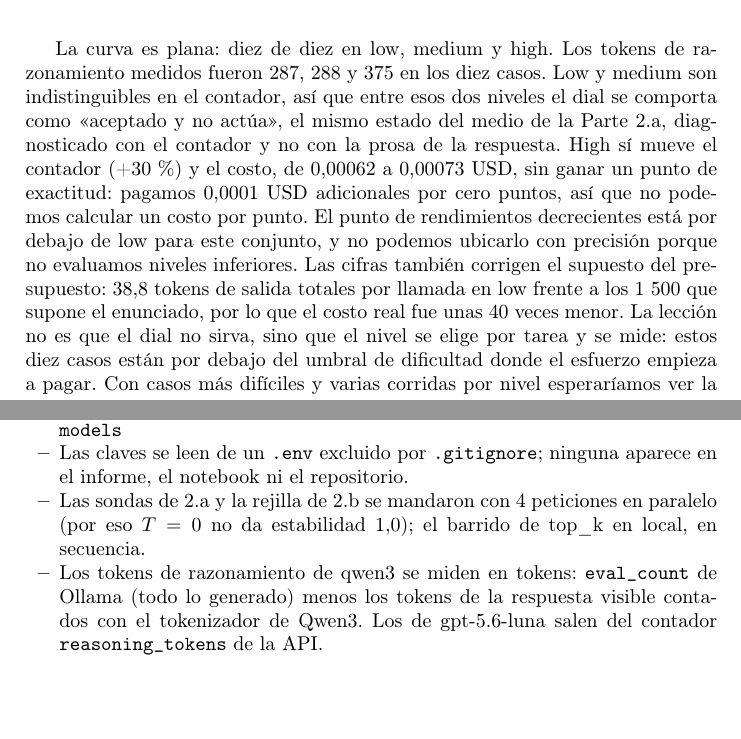
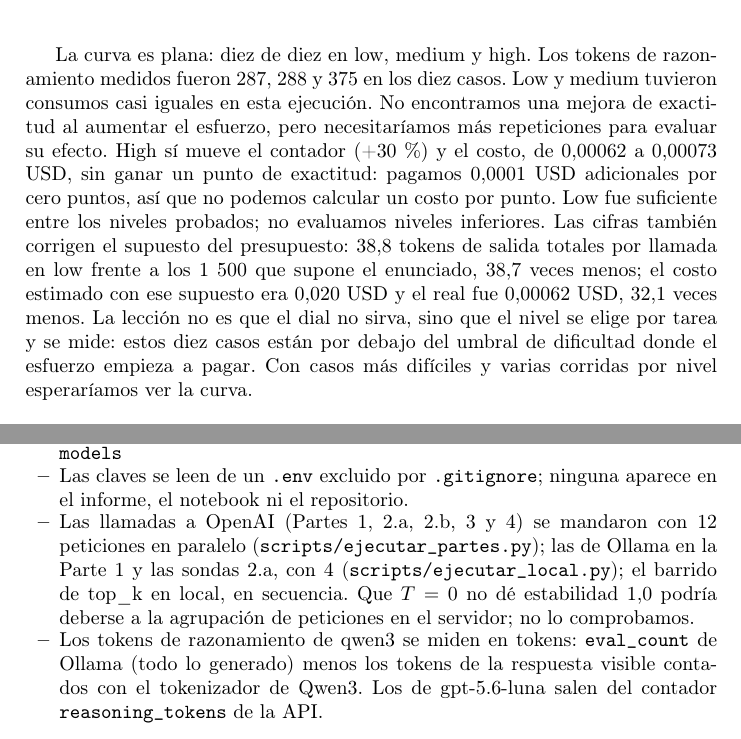
Before and after one commit to jastk45/Maestria-, a LaTeX paper (IA-Generativa-y-Agentes/semana1/taller01_foundation_models/informe-latex/informe.tex): two parts of pages 12 and 15 of 15, joined at a grey line, cut so that both start at the same text, the shorter picture padded with empty space. Compiled offline with pdfLaTeX.

Commit message:
Taller 01: ajustes de interpretacion (4.a, 2.b, Parte 3), paralelismo documentado, sin fallback de palabras en qwen3

```diff
--- a/IA-Generativa-y-Agentes/semana1/taller01_foundation_models/informe-latex/informe.tex
+++ b/IA-Generativa-y-Agentes/semana1/taller01_foundation_models/informe-latex/informe.tex
@@ -270,18 +269,17 @@ Modelo gpt-5.6-luna. El dial es \texttt{reasoning\_effort}. El contador de token
 \input{tablas/p4a}\begin{figure}[H]\centering\includegraphics[width=0.62\textwidth]{figuras/parte4a_exactitud_vs_tokens.png}\caption{Exactitud frente a tokens de razonamiento medidos.}\label{fig:p4a1}\end{figure}
 \begin{figure}[H]\centering\includegraphics[width=0.62\textwidth]{figuras/parte4a_costo_vs_exactitud.png}\caption{Costo en USD frente a exactitud.}\label{fig:p4a2}\end{figure}
 La curva es plana: diez de diez en low, medium y high. Los tokens de
-razonamiento medidos fueron 287, 288 y 375 en los diez casos. Low y medium son
-indistinguibles en el contador, así que entre esos dos niveles el dial se
-comporta como «aceptado y no actúa», el mismo estado del medio de la Parte
-2.a, diagnosticado con el contador y no con la prosa de la respuesta. High sí
+razonamiento medidos fueron 287, 288 y 375 en los diez casos. Low y medium tuvieron consumos casi iguales en esta ejecución. No
+encontramos una mejora de exactitud al aumentar el esfuerzo, pero
+necesitaríamos más repeticiones para evaluar su efecto. High sí
 mueve el contador (+30 \%) y el costo, de 0,00062 a 0,00073 USD, sin ganar un
 punto de exactitud: pagamos 0,0001 USD adicionales por cero puntos, así que no
-podemos calcular un costo por punto. El punto de rendimientos decrecientes
-está por debajo de low para este conjunto, y no podemos ubicarlo con precisión
-porque no evaluamos niveles inferiores. Las cifras también corrigen el
+podemos calcular un costo por punto. Low fue suficiente entre los niveles probados; no evaluamos niveles
+inferiores. Las cifras también corrigen el
 supuesto del presupuesto: 38,8 tokens de salida totales por llamada en low
-frente a los 1 500 que supone el enunciado, por lo que el costo real fue unas
-40 veces menor. La lección no es que el dial no sirva, sino que el nivel se
+frente a los 1 500 que supone el enunciado, 38,7 veces menos; el costo
+estimado con ese supuesto era 0,020 USD y el real fue 0,00062 USD, 32,1
+veces menos. La lección no es que el dial no sirva, sino que el nivel se
 elige por tarea y se mide: estos diez casos están por debajo del umbral de
 dificultad donde el esfuerzo empieza a pagar. Con casos más difíciles y varias
 corridas por nivel esperaríamos ver la curva.
@@ -375,7 +373,7 @@ ejecución.
 \begin{itemize}
 \item Código, casos, \texttt{requirements.txt} y \texttt{datos/resultados.csv} (1159 filas, una por llamada, las locales con costo cero) en \url{https://github.com/jastk45/Maestria-}.\newline Carpeta: \path{IA-Generativa-y-Agentes/semana1/taller01_foundation_models}
 \item Las claves se leen de un \texttt{.env} excluido por \texttt{.gitignore}; ninguna aparece en el informe, el notebook ni el repositorio.
-\item Las sondas de 2.a y la rejilla de 2.b se mandaron con 4 peticiones en paralelo (por eso $T=0$ no da estabilidad 1,0); el barrido de top\_k en local, en secuencia.
+\item Las llamadas a OpenAI (Partes 1, 2.a, 2.b, 3 y 4) se mandaron con 12 peticiones en paralelo (\texttt{scripts/ejecutar\_partes.py}); las de Ollama en la Parte 1 y las sondas 2.a, con 4 (\texttt{scripts/ejecutar\_local.py}); el barrido de top\_k en local, en secuencia. Que $T=0$ no dé estabilidad 1,0 podría deberse a la agrupación de peticiones en el servidor; no lo comprobamos.
 \item Los tokens de razonamiento de qwen3 se miden en tokens: \texttt{eval\_count} de Ollama (todo lo generado) menos los tokens de la respuesta visible contados con el tokenizador de Qwen3. Los de gpt-5.6-luna salen del contador \texttt{reasoning\_tokens} de la API.
 \end{itemize}
 
```
Also changed, not shown: IA-Generativa-y-Agentes/semana1/taller01_foundation_models/README.md, IA-Generativa-y-Agentes/semana1/taller01_foundation_models/taller-01-informe.pdf, IA-Generativa-y-Agentes/semana1/taller01_foundation_models/informe-latex/informe.tex (15 more changed lines), 3 other files.
